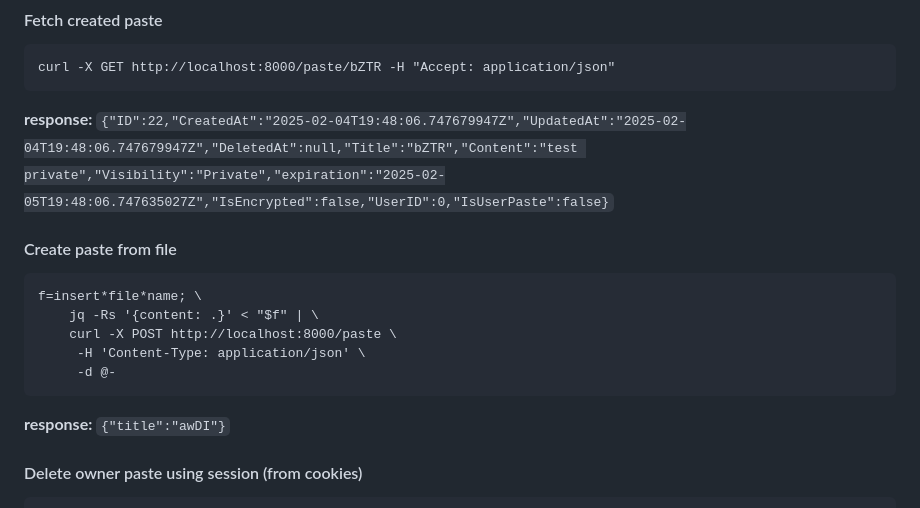
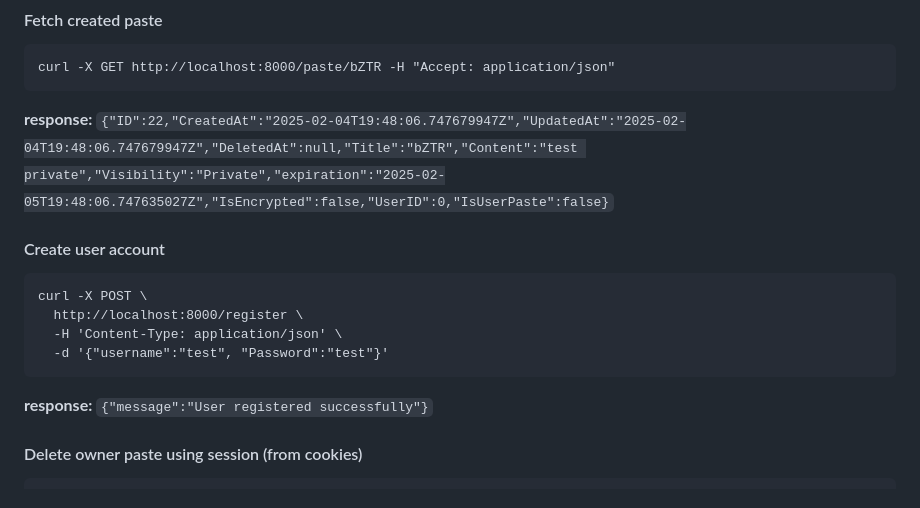
Before and after one commit to rhee876527/chiyogami, a Markdown page: README.md, the part around the change. Rendered like a GitHub page.

````diff
--- a/README.md
+++ b/README.md
@@ -117,21 +117,16 @@ curl -X GET http://localhost:8000/paste/bZTR -H "Accept: application/json"
 ``
 
 
+#### Create user account
 
-#### Create paste from file
 ```
-f=insert*file*name; \
-    jq -Rs '{content: .}' < "$f" | \
-    curl -X POST http://localhost:8000/paste \
-     -H 'Content-Type: application/json' \
-     -d @-
+curl -X POST \
+  http://localhost:8000/register \
+  -H 'Content-Type: application/json' \
+  -d '{"username":"test", "Password":"test"}'
 ```
 
-
-
-**response:** `{"title":"awDI"}`
-
-
+**response:** `{"message":"User registered successfully"}`
 
 
 #### Delete owner paste using session (from cookies)
````
